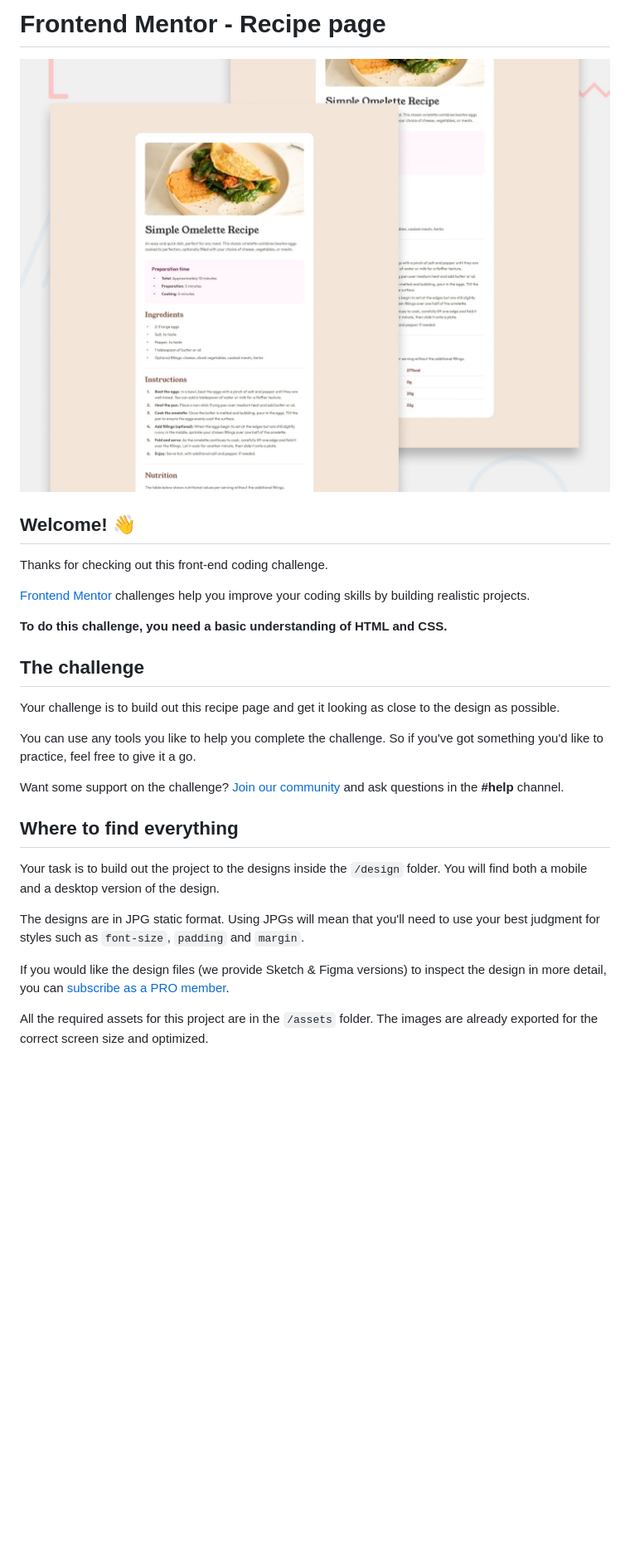
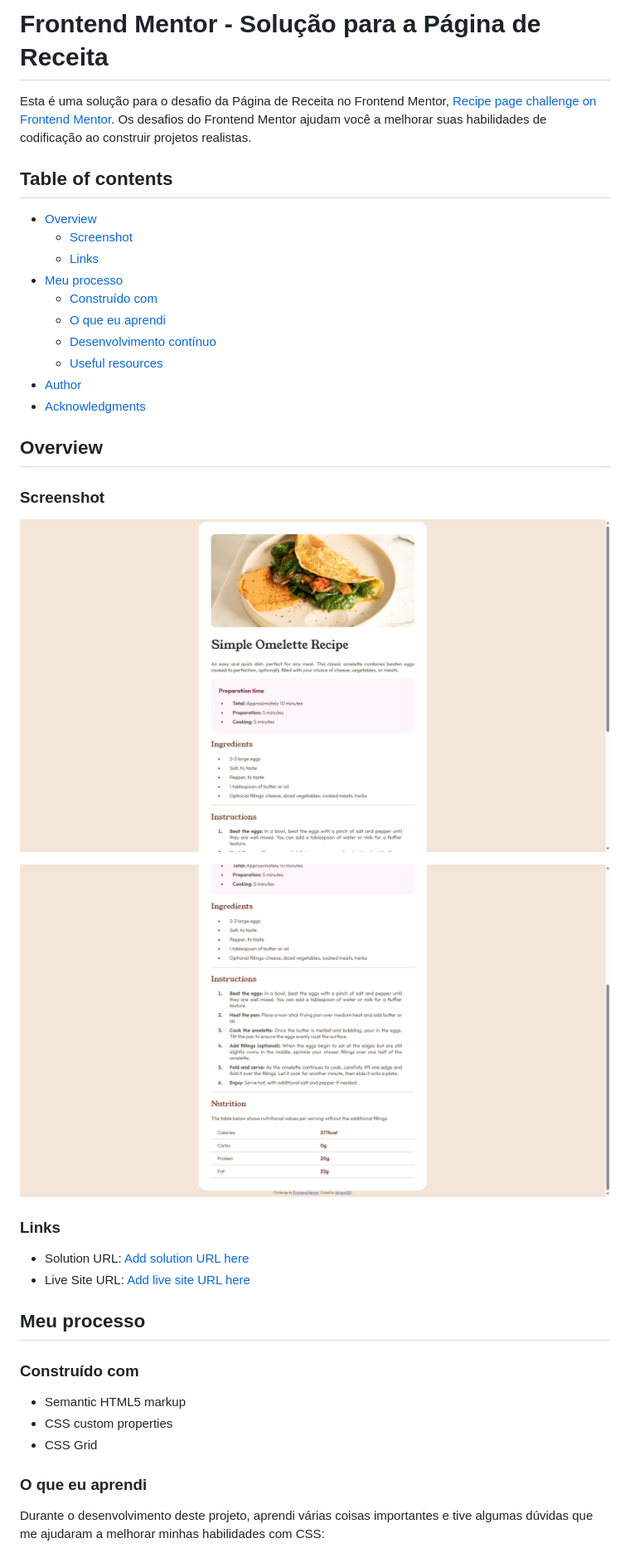
Before and after one commit to alineop120/recipe-main, a Markdown page: README.md, the part around the change printed below. Shown: that part at 83% size. GitHub-like rendering; pictures changed too: pagina1.png (added), pagina2.png (added); blank space fills up the shorter version.

Commit message:
alterando o README.md

```diff
--- a/README.md
+++ b/README.md
@@ -1,30 +1,42 @@
-# Frontend Mentor - Recipe page
+# Frontend Mentor - Solução para a Página de Receita
 
-![Design preview for the Recipe page coding challenge](./preview.jpg)
+Esta é uma solução para o desafio da Página de Receita no Frontend Mentor, [Recipe page challenge on Frontend Mentor](https://www.frontendmentor.io/challenges/recipe-page-KiTsR8QQKm). Os desafios do Frontend Mentor ajudam você a melhorar suas habilidades de codificação ao construir projetos realistas.
 
-## Welcome! 👋
+## Table of contents
 
-Thanks for checking out this front-end coding challenge.
+- [Overview](#overview)
+  - [Screenshot](#screenshot)
+  - [Links](#links)
+- [Meu processo](#meu-processo)
+  - [Construído com](#construido-com)
+  - [O que eu aprendi](#o-que-eu-aprendi)
+  - [Desenvolvimento contínuo](#desenvolvimento-continuo)
+  - [Useful resources](#useful-resources)
+- [Author](#author)
+- [Acknowledgments](#acknowledgments)
 
-[Frontend Mentor](https://www.frontendmentor.io) challenges help you improve your coding skills by building realistic projects.
+## Overview
 
-**To do this challenge, you need a basic understanding of HTML and CSS.**
+### Screenshot
 
-## The challenge
+![](pagina1.png)
 
-Your challenge is to build out this recipe page and get it looking as close to the design as possible.
+![](pagina2.png)
 
-You can use any tools you like to help you complete the challenge. So if you've got something you'd like to practice, feel free to give it a go.
+### Links
 
-Want some support on the challenge? [Join our community](https://www.frontendmentor.io/community) and ask questions in the **#help** channel.
+- Solution URL: [Add solution URL here](https://your-solution-url.com)
+- Live Site URL: [Add live site URL here](https://your-live-site-url.com)
 
-## Where to find everything
+## Meu processo
 
-Your task is to build out the project to the designs inside the `/design` folder. You will find both a mobile and a desktop version of the design.
+### Construído com
 
-The designs are in JPG static format. Using JPGs will mean that you'll need to use your best judgment for styles such as `font-size`, `padding` and `margin`.
+- Semantic HTML5 markup
+- CSS custom properties
+- CSS Grid
 
-If you would like the design files (we provide Sketch & Figma versions) to inspect the design in more detail, you can [subscribe as a PRO member](https://www.frontendmentor.io/pro).
+### O que eu aprendi
 
-All the required assets for this project are in the `/assets` folder. The images are already exported for the correct screen size and optimized.
+Durante o desenvolvimento deste projeto, aprendi várias coisas importantes e tive algumas dúvidas que me ajudaram a melhorar minhas habilidades com CSS:
 
```
Also changed, not shown: other parts of README.md (+47 -39 lines), README-template.md (deleted, +0 -104 lines).
